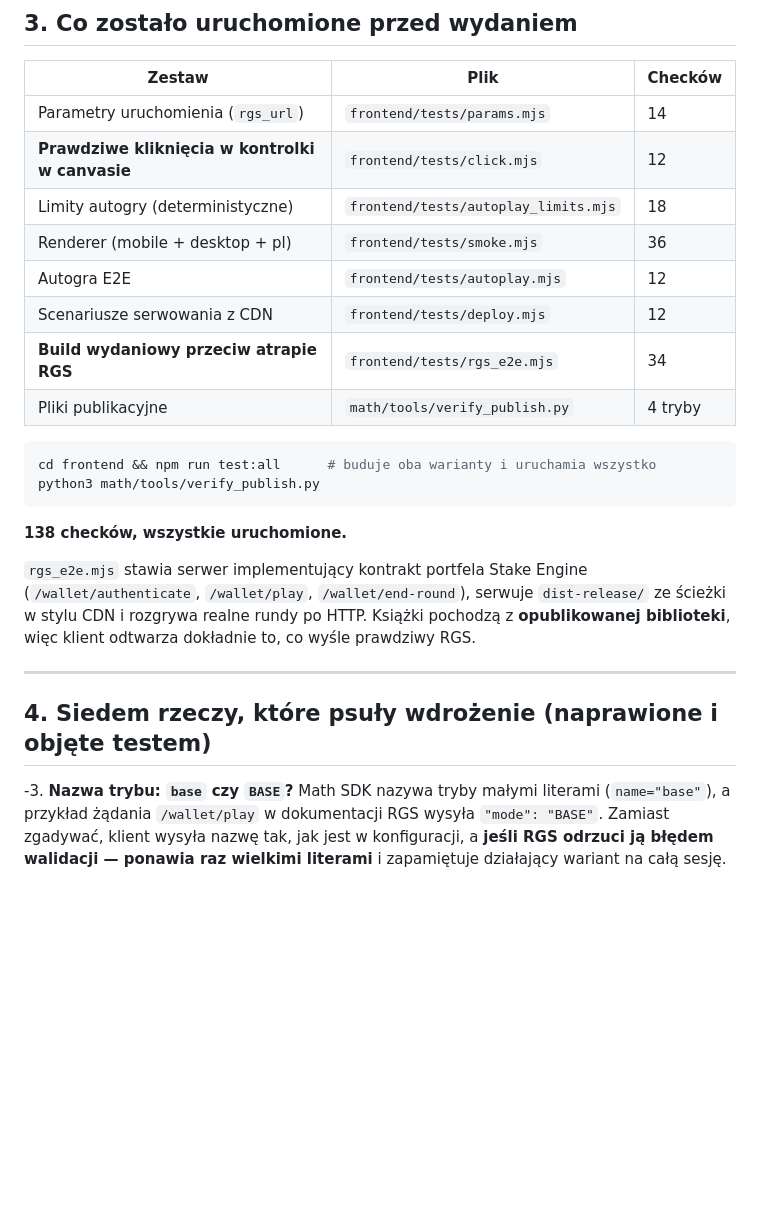
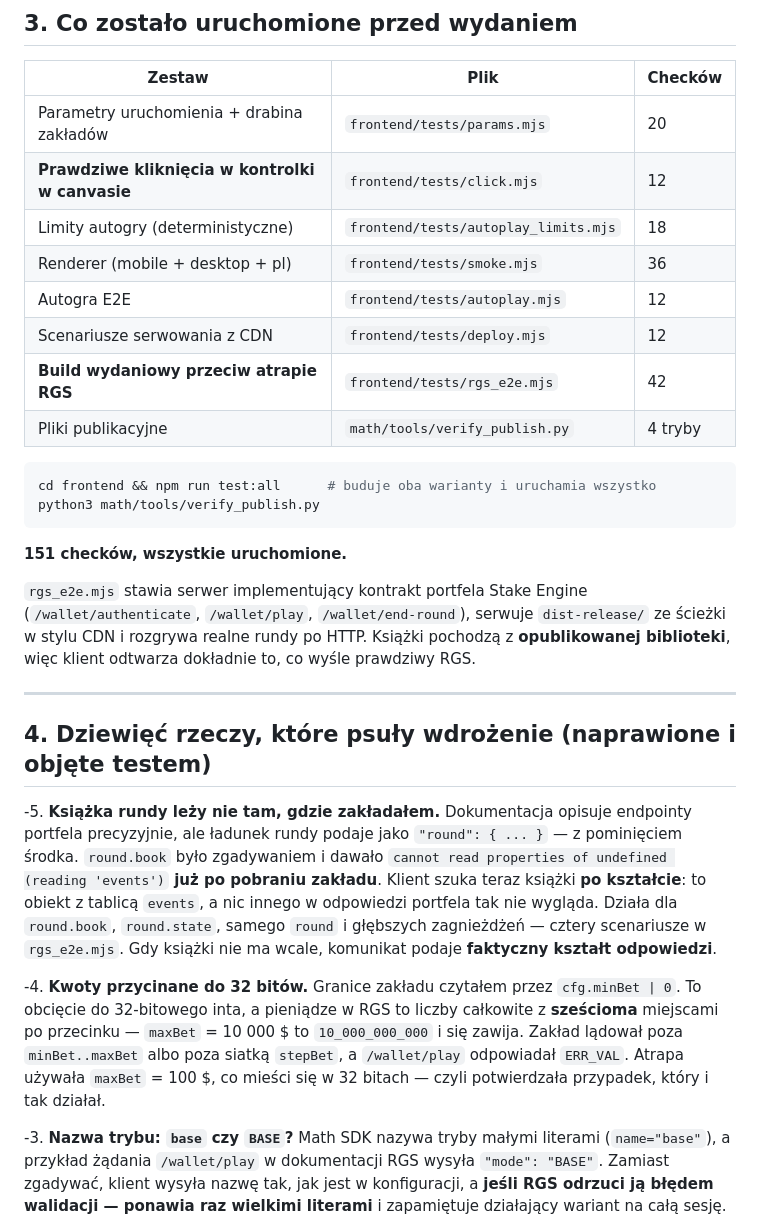
Before and after one commit to XKastrator/xdddddddd, a Markdown page: DEPLOY.md, the part around the change. GitHub-like rendering; blank space fills up the shorter version.

Commit message:
document the book-shape and money-truncation fixes
151 checks, all run, exit 0.

Co-Authored-By: Claude Opus 5 <noreply@anthropic.com>
Claude-Session: https://claude.ai/code/session_01MBe59g7YXxVzVxsAitSXq5

````diff
--- a/DEPLOY.md
+++ b/DEPLOY.md
@@ -92,13 +92,13 @@ zgodność `payoutMultiplier` między tabelą a książką, cap 15 000×, obecno
 
 | Zestaw | Plik | Checków |
 |---|---|---|
-| Parametry uruchomienia (`rgs_url`) | `frontend/tests/params.mjs` | 14 |
+| Parametry uruchomienia + drabina zakładów | `frontend/tests/params.mjs` | 20 |
 | **Prawdziwe kliknięcia w kontrolki w canvasie** | `frontend/tests/click.mjs` | 12 |
 | Limity autogry (deterministyczne) | `frontend/tests/autoplay_limits.mjs` | 18 |
 | Renderer (mobile + desktop + pl) | `frontend/tests/smoke.mjs` | 36 |
 | Autogra E2E | `frontend/tests/autoplay.mjs` | 12 |
 | Scenariusze serwowania z CDN | `frontend/tests/deploy.mjs` | 12 |
-| **Build wydaniowy przeciw atrapie RGS** | `frontend/tests/rgs_e2e.mjs` | 34 |
+| **Build wydaniowy przeciw atrapie RGS** | `frontend/tests/rgs_e2e.mjs` | 42 |
 | Pliki publikacyjne | `math/tools/verify_publish.py` | 4 tryby |
 
 ```bash
@@ -106,7 +106,7 @@ cd frontend && npm run test:all      # buduje oba warianty i uruchamia wszystko
 python3 math/tools/verify_publish.py
 ```
 
-**138 checków, wszystkie uruchomione.**
+**151 checków, wszystkie uruchomione.**
 
 `rgs_e2e.mjs` stawia serwer implementujący kontrakt portfela Stake Engine
 (`/wallet/authenticate`, `/wallet/play`, `/wallet/end-round`), serwuje
@@ -116,7 +116,25 @@ to, co wyśle prawdziwy RGS.
 
 ---
 
-## 4. Siedem rzeczy, które psuły wdrożenie (naprawione i objęte testem)
+## 4. Dziewięć rzeczy, które psuły wdrożenie (naprawione i objęte testem)
+
+-5. **Książka rundy leży nie tam, gdzie zakładałem.** Dokumentacja opisuje
+   endpointy portfela precyzyjnie, ale ładunek rundy podaje jako
+   `"round": { ... }` — z pominięciem środka. `round.book` było zgadywaniem i
+   dawało `cannot read properties of undefined (reading 'events')` **już po
+   pobraniu zakładu**. Klient szuka teraz książki **po kształcie**: to obiekt z
+   tablicą `events`, a nic innego w odpowiedzi portfela tak nie wygląda.
+   Działa dla `round.book`, `round.state`, samego `round` i głębszych
+   zagnieżdżeń — cztery scenariusze w `rgs_e2e.mjs`. Gdy książki nie ma wcale,
+   komunikat podaje **faktyczny kształt odpowiedzi**.
+
+-4. **Kwoty przycinane do 32 bitów.** Granice zakładu czytałem przez
+   `cfg.minBet | 0`. To obcięcie do 32-bitowego inta, a pieniądze w RGS to
+   liczby całkowite z **sześcioma** miejscami po przecinku — `maxBet` = 10 000 $
+   to `10_000_000_000` i się zawija. Zakład lądował poza `minBet..maxBet` albo
+   poza siatką `stepBet`, a `/wallet/play` odpowiadał `ERR_VAL`. Atrapa używała
+   `maxBet` = 100 $, co mieści się w 32 bitach — czyli potwierdzała przypadek,
+   który i tak działał.
 
 -3. **Nazwa trybu: `base` czy `BASE`?** Math SDK nazywa tryby małymi literami
    (`name="base"`), a przykład żądania `/wallet/play` w dokumentacji RGS wysyła
````
